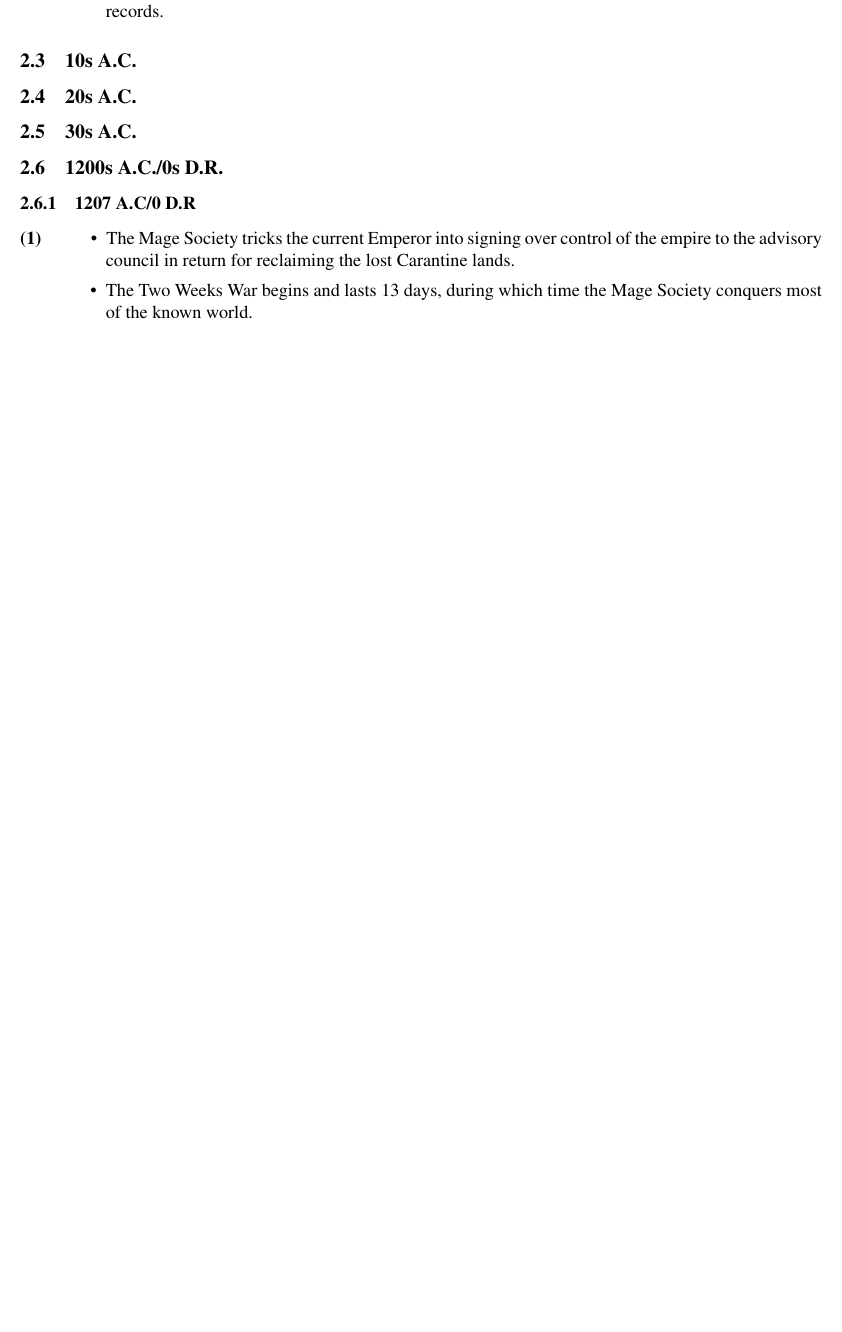
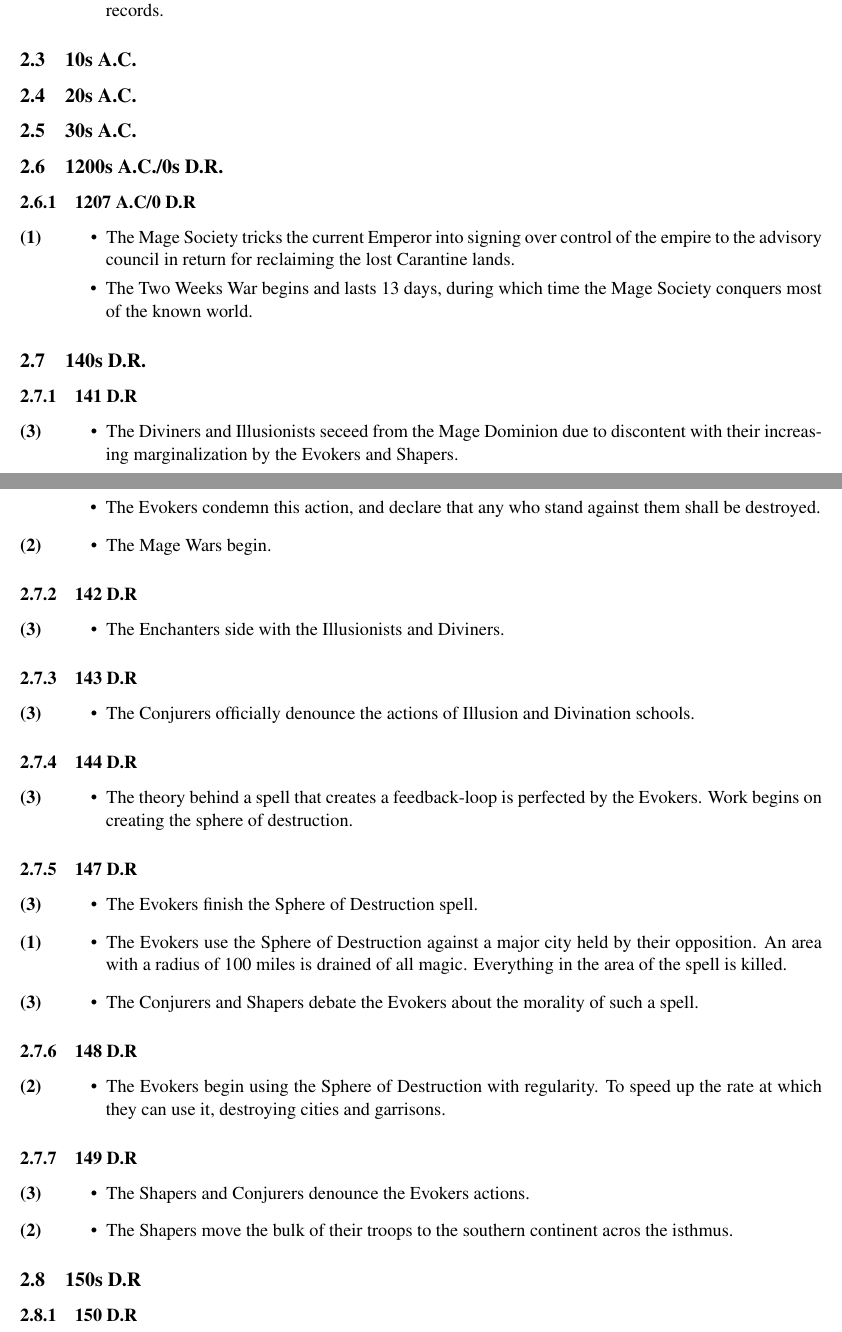
Before and after one commit to tvarney/world-of-altera, a LaTeX document (History of Modern Altera.tex): part of page 2 of 2 before the commit and two parts of pages 2 and 3 of 3 after it, the two joined at a grey line, cut so that both start at the same text, the shorter picture padded with empty space. Compiled offline with pdfLaTeX.

Commit message:
Updated History with events during the Dominion.

```diff
--- a/History of Modern Altera.tex
+++ b/History of Modern Altera.tex
@@ -3,8 +3,13 @@
 \usepackage{times}
 \usepackage{hyperref}
 
+% It might make things easier to define \level like so:
+% \def\level#2{\item[(#1)\hspace{9.5pt}]\begin{itemize}{#2}\end{itemize}}
+% or something to that effect.
 \def\level#1{\item[(#1)\hspace{9.5pt}]}
 \newenvironment{knowlevels}{\begin{description}}{\end{description}} % Just an alias.
+\def\decadeblk#1{\subsection{#1}}
+\def\yearblk#1{\subsubsection{#1}}
 
 \begin{document}
 \title{History of Modern Altera \\ \large{Timeline of Events}}
@@ -64,19 +69,107 @@ Years which lacked major world events are ommitted from the listing.  Years are
 }
 \end{knowlevels}
 
-\subsection{10s A.C.}
-\subsection{20s A.C.}
-\subsection{30s A.C.}
+\decadeblk{10s A.C.}
+\decadeblk{20s A.C.}
+\decadeblk{30s A.C.}
 
-\subsection{1200s A.C./0s D.R.}
-\subsubsection{1207 A.C/0 D.R}
+\decadeblk{1200s A.C./0s D.R.}
+\yearblk{1207 A.C/0 D.R}
 \begin{knowlevels}
-  \level{1} {
-    \begin{itemize}
-      \item The Mage Society tricks the current Emperor into signing over control of the empire to the advisory council in return for reclaiming the lost Carantine lands.
-      \item The Two Weeks War begins and lasts 13 days, during which time the Mage Society conquers most of the known world.
-    \end{itemize}
+\level{1} {
+\begin{itemize}
+\item The Mage Society tricks the current Emperor into signing over control of the empire to the advisory council in return for reclaiming the lost Carantine lands.
+\item The Two Weeks War begins and lasts 13 days, during which time the Mage Society conquers most of the known world.
+\end{itemize}
 }
 \end{knowlevels}
 
+\decadeblk{140s D.R.}
+\yearblk{141 D.R}
+\begin{knowlevels}
+\level{3} {
+\begin{itemize}
+\item The Diviners and Illusionists seceed from the Mage Dominion due to discontent with their increasing marginalization by the Evokers and Shapers.
+\item The Evokers condemn this action, and declare that any who stand against them shall be destroyed.
+\end{itemize}
+}
+\level{2} {
+\begin{itemize}
+\item The Mage Wars begin.
+\end{itemize}
+}
+\end{knowlevels}
+
+\yearblk{142 D.R}
+\begin{knowlevels}
+\level{3} {
+\begin{itemize}
+\item The Enchanters side with the Illusionists and Diviners.
+\end{itemize}
+}
+\end{knowlevels}
+
+\yearblk{143 D.R}
+\begin{knowlevels}
+\level{3} {
+\begin{itemize}
+\item The Conjurers officially denounce the actions of Illusion and Divination schools.
+\end{itemize}
+}
+\end{knowlevels}
+
+\yearblk{144 D.R}
+\begin{knowlevels}
+\level{3} {
+\begin{itemize}
+\item The theory behind a spell that creates a feedback-loop is perfected by the Evokers. Work begins on creating the sphere of destruction.
+\end{itemize}
+}
+\end{knowlevels}
+
+\yearblk{147 D.R}
+\begin{knowlevels}
+\level{3} {
+\begin{itemize}
+\item The Evokers finish the Sphere of Destruction spell.
+\end{itemize}
+}
+\level{1} {
+\begin{itemize}
+\item The Evokers use the Sphere of Destruction against a major city held by their opposition. An area with a radius of 100 miles is drained of all magic. Everything in the area of the spell is killed.
+\end{itemize}
+}
+\level{3} {
+\begin{itemize}
+\item The Conjurers and Shapers debate the Evokers about the morality of such a spell.
+\end{itemize}
+}
+\end{knowlevels}
+
+\yearblk{148 D.R}
+\begin{knowlevels}
+\level{2} {
+\begin{itemize}
+\item The Evokers begin using the Sphere of Destruction with regularity. To speed up the rate at which they can use it, destroying cities and garrisons.
+\end{itemize}
+}
+\end{knowlevels}
+
+\yearblk{149 D.R}
+\begin{knowlevels}
+\level{3} {
+\begin{itemize}
+\item The Shapers and Conjurers denounce the Evokers actions.
+\end{itemize}
+}
+\level{2} {
+\begin{itemize}
+\item The Shapers move the bulk of their troops to the southern continent acros the isthmus.
+\end{itemize}
+}
+\end{knowlevels}
+
+\decadeblk{150s D.R}
+\yearblk{150 D.R}
+
 \end{document}
```
Also changed, not shown: History of Modern Altera.tex (10 more changed lines).
